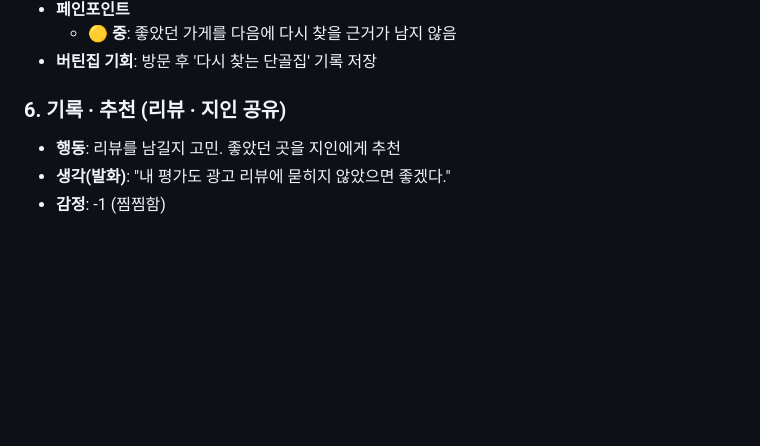
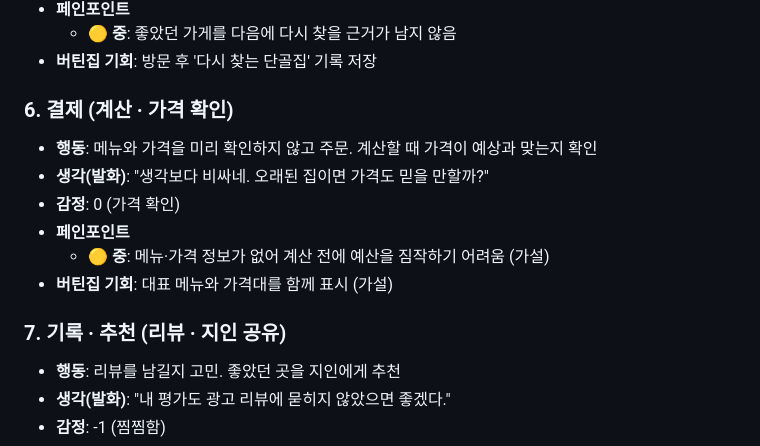
Before and after one commit to k-1026/4P, a Markdown page: 1109실습/버틴집_고객여정지도.md, the part around one of its changes. Drawn GitHub-style; blank space fills up the shorter version.

```diff
--- a/1109실습/버틴집_고객여정지도.md
+++ b/1109실습/버틴집_고객여정지도.md
@@ -71,7 +71,16 @@
   - 🟡 **중**: 좋았던 가게를 다음에 다시 찾을 근거가 남지 않음
 - **버틴집 기회**: 방문 후 '다시 찾는 단골집' 기록 저장
 
-### 6. 기록 · 추천 (리뷰 · 지인 공유)
+### 6. 결제 (계산 · 가격 확인)
+
+- **행동**: 메뉴와 가격을 미리 확인하지 않고 주문. 계산할 때 가격이 예상과 맞는지 확인
+- **생각(발화)**: "생각보다 비싸네. 오래된 집이면 가격도 믿을 만할까?"
+- **감정**: 0 (가격 확인)
+- **페인포인트**
+  - 🟡 **중**: 메뉴·가격 정보가 없어 계산 전에 예산을 짐작하기 어려움 (가설)
+- **버틴집 기회**: 대표 메뉴와 가격대를 함께 표시 (가설)
+
+### 7. 기록 · 추천 (리뷰 · 지인 공유)
 
 - **행동**: 리뷰를 남길지 고민. 좋았던 곳을 지인에게 추천
 - **생각(발화)**: "내 평가도 광고 리뷰에 묻히지 않았으면 좋겠다."
```
Also changed, not shown: other parts of 1109실습/버틴집_고객여정지도.md (+8 -8 lines), 1109실습/버틴집_고객여정지도.png.
